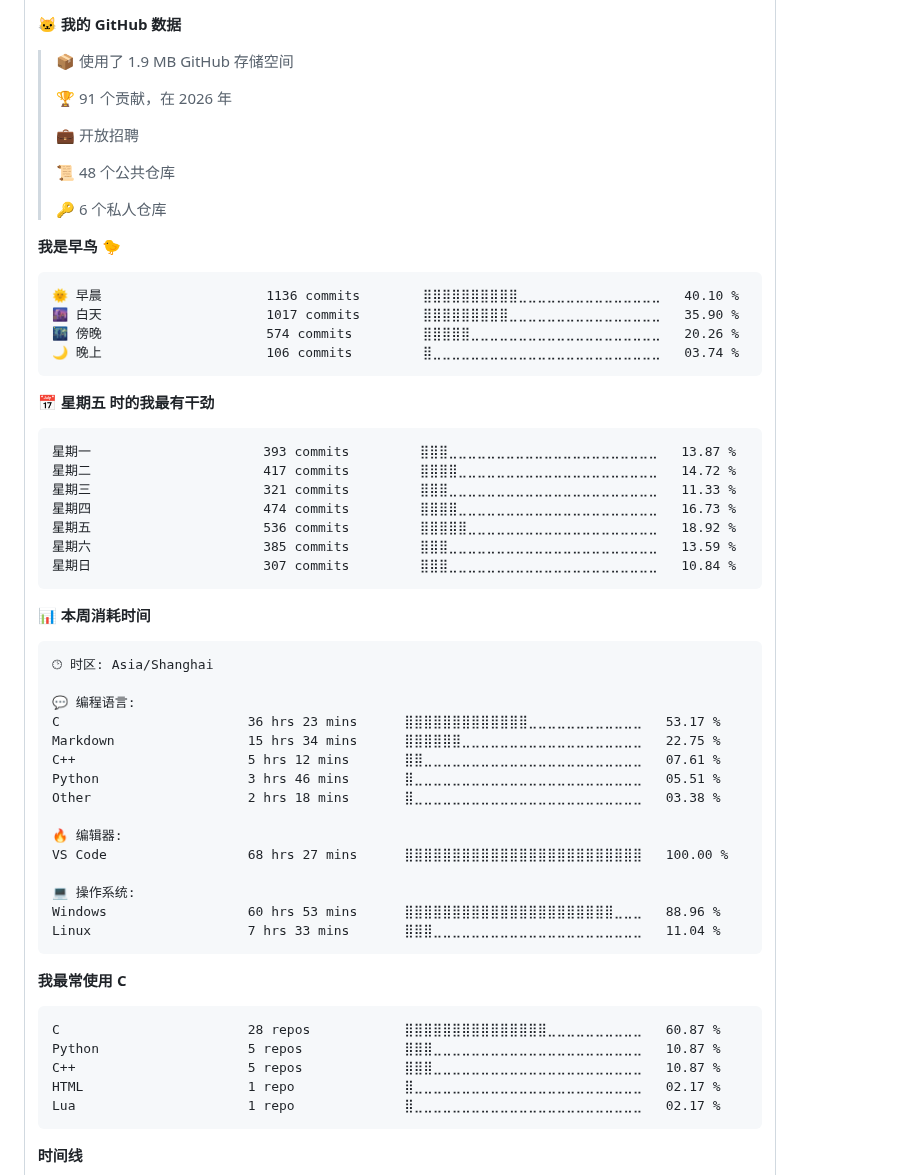
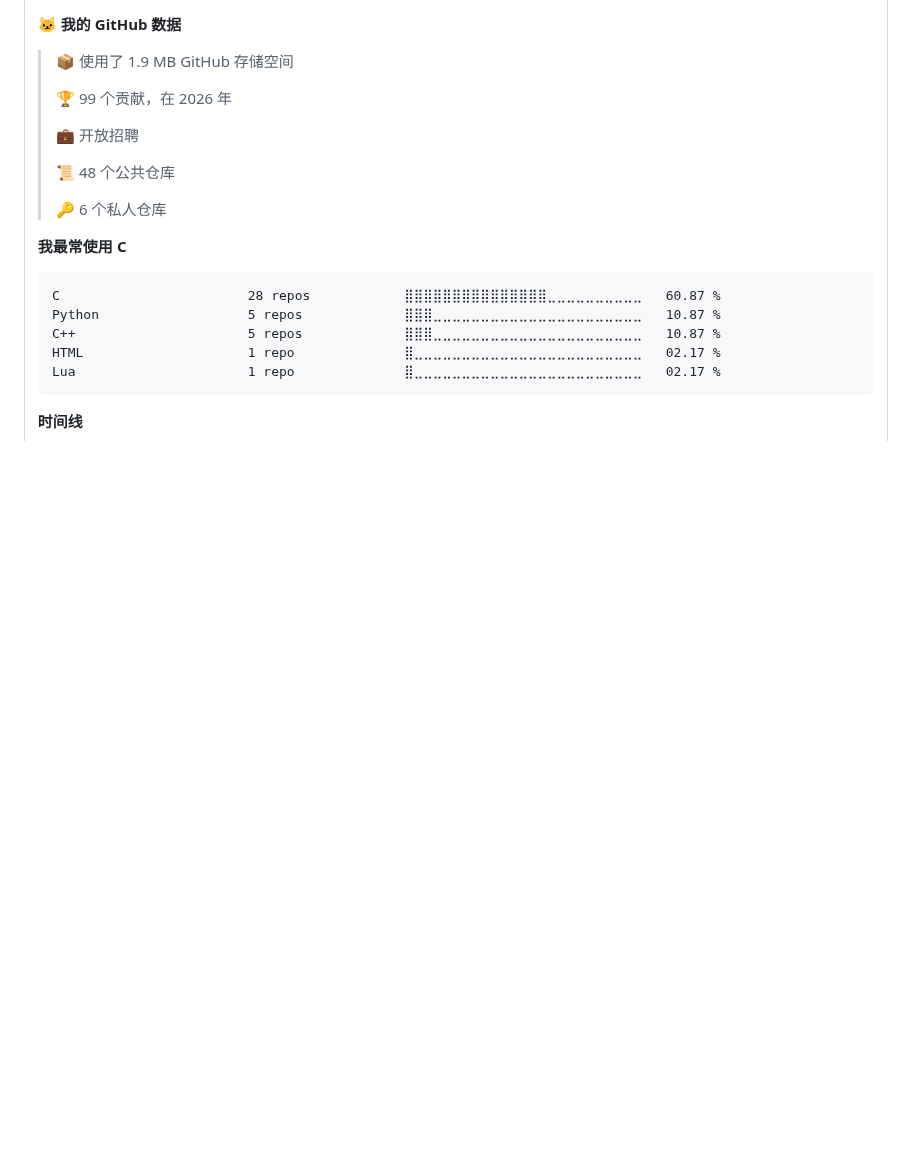
Before and after one commit to wdfk-prog/wdfk-prog, a Markdown page: README.md, the part around one of its changes. Rendered like a GitHub page; blank space fills up the shorter version.

Commit message:
Updated with Dev Metrics

````diff
--- a/README.md
+++ b/README.md
@@ -99,7 +97,7 @@
 
 > 📦  使用了 1.9 MB GitHub 存储空间
  >
-> 🏆 91 个贡献，在 2026 年
+> 🏆 99 个贡献，在 2026 年
  >
 > 💼 开放招聘
  >
@@ -107,47 +105,6 @@
  >
 > 🔑 6 个私人仓库
  >
-**我是早鸟 🐤**
-
-```text
-🌞 早晨                     1136 commits        ⣿⣿⣿⣿⣿⣿⣿⣿⣿⣿⣀⣀⣀⣀⣀⣀⣀⣀⣀⣀⣀⣀⣀⣀⣀   40.10 %
-🌆 白天                     1017 commits        ⣿⣿⣿⣿⣿⣿⣿⣿⣿⣀⣀⣀⣀⣀⣀⣀⣀⣀⣀⣀⣀⣀⣀⣀⣀   35.90 %
-🌃 傍晚                     574 commits         ⣿⣿⣿⣿⣿⣀⣀⣀⣀⣀⣀⣀⣀⣀⣀⣀⣀⣀⣀⣀⣀⣀⣀⣀⣀   20.26 %
-🌙 晚上                     106 commits         ⣿⣀⣀⣀⣀⣀⣀⣀⣀⣀⣀⣀⣀⣀⣀⣀⣀⣀⣀⣀⣀⣀⣀⣀⣀   03.74 %
-```
-📅 **星期五 时的我最有干劲**
-
-```text
-星期一                      393 commits         ⣿⣿⣿⣀⣀⣀⣀⣀⣀⣀⣀⣀⣀⣀⣀⣀⣀⣀⣀⣀⣀⣀⣀⣀⣀   13.87 %
-星期二                      417 commits         ⣿⣿⣿⣿⣀⣀⣀⣀⣀⣀⣀⣀⣀⣀⣀⣀⣀⣀⣀⣀⣀⣀⣀⣀⣀   14.72 %
-星期三                      321 commits         ⣿⣿⣿⣀⣀⣀⣀⣀⣀⣀⣀⣀⣀⣀⣀⣀⣀⣀⣀⣀⣀⣀⣀⣀⣀   11.33 %
-星期四                      474 commits         ⣿⣿⣿⣿⣀⣀⣀⣀⣀⣀⣀⣀⣀⣀⣀⣀⣀⣀⣀⣀⣀⣀⣀⣀⣀   16.73 %
-星期五                      536 commits         ⣿⣿⣿⣿⣿⣀⣀⣀⣀⣀⣀⣀⣀⣀⣀⣀⣀⣀⣀⣀⣀⣀⣀⣀⣀   18.92 %
-星期六                      385 commits         ⣿⣿⣿⣀⣀⣀⣀⣀⣀⣀⣀⣀⣀⣀⣀⣀⣀⣀⣀⣀⣀⣀⣀⣀⣀   13.59 %
-星期日                      307 commits         ⣿⣿⣿⣀⣀⣀⣀⣀⣀⣀⣀⣀⣀⣀⣀⣀⣀⣀⣀⣀⣀⣀⣀⣀⣀   10.84 %
-```
-
-
-📊 **本周消耗时间**
-
-```text
-🕑︎ 时区: Asia/Shanghai
-
-💬 编程语言:
-C                        36 hrs 23 mins      ⣿⣿⣿⣿⣿⣿⣿⣿⣿⣿⣿⣿⣿⣀⣀⣀⣀⣀⣀⣀⣀⣀⣀⣀⣀   53.17 %
-Markdown                 15 hrs 34 mins      ⣿⣿⣿⣿⣿⣿⣀⣀⣀⣀⣀⣀⣀⣀⣀⣀⣀⣀⣀⣀⣀⣀⣀⣀⣀   22.75 %
-C++                      5 hrs 12 mins       ⣿⣿⣀⣀⣀⣀⣀⣀⣀⣀⣀⣀⣀⣀⣀⣀⣀⣀⣀⣀⣀⣀⣀⣀⣀   07.61 %
-Python                   3 hrs 46 mins       ⣿⣀⣀⣀⣀⣀⣀⣀⣀⣀⣀⣀⣀⣀⣀⣀⣀⣀⣀⣀⣀⣀⣀⣀⣀   05.51 %
-Other                    2 hrs 18 mins       ⣿⣀⣀⣀⣀⣀⣀⣀⣀⣀⣀⣀⣀⣀⣀⣀⣀⣀⣀⣀⣀⣀⣀⣀⣀   03.38 %
-
-🔥 编辑器:
-VS Code                  68 hrs 27 mins      ⣿⣿⣿⣿⣿⣿⣿⣿⣿⣿⣿⣿⣿⣿⣿⣿⣿⣿⣿⣿⣿⣿⣿⣿⣿   100.00 %
-
-💻 操作系统:
-Windows                  60 hrs 53 mins      ⣿⣿⣿⣿⣿⣿⣿⣿⣿⣿⣿⣿⣿⣿⣿⣿⣿⣿⣿⣿⣿⣿⣀⣀⣀   88.96 %
-Linux                    7 hrs 33 mins       ⣿⣿⣿⣀⣀⣀⣀⣀⣀⣀⣀⣀⣀⣀⣀⣀⣀⣀⣀⣀⣀⣀⣀⣀⣀   11.04 %
-```
-
 **我最常使用 C**
 
 ```text
````
Also changed, not shown: other parts of README.md (+3 -5 lines), assets/bar_graph.png.
